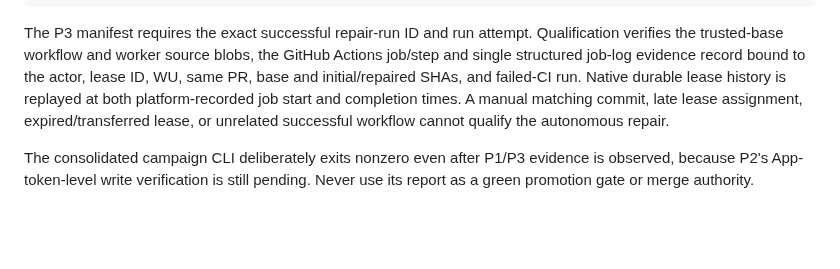
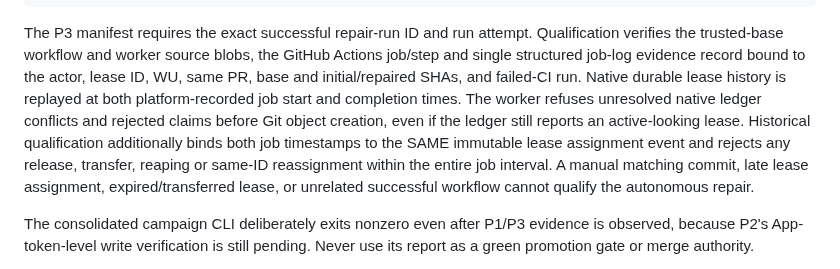
Before and after one commit to NTinkicht/OneCompany, a Markdown page: docs/P123-LIVE-QUALIFICATION.md, the part around the change. GitHub-like rendering; blank space fills up the shorter version.

Commit message:
docs(p3): define ledger-conflict refusal and uninterrupted lease-origin evidence

```diff
--- a/docs/P123-LIVE-QUALIFICATION.md
+++ b/docs/P123-LIVE-QUALIFICATION.md
@@ -162,7 +162,12 @@ Qualification verifies the trusted-base workflow and worker source blobs,
 the GitHub Actions job/step and single structured job-log evidence record
 bound to the actor, lease ID, WU, same PR, base and initial/repaired SHAs,
 and failed-CI run. Native durable lease history is replayed at both
-platform-recorded job start and completion times. A manual matching commit,
+platform-recorded job start and completion times. The worker refuses
+unresolved native ledger conflicts and rejected claims before Git object
+creation, even if the ledger still reports an active-looking lease. Historical
+qualification additionally binds both job timestamps to the SAME immutable
+lease assignment event and rejects any release, transfer, reaping or same-ID
+reassignment within the entire job interval. A manual matching commit,
 late lease assignment, expired/transferred lease, or unrelated successful
 workflow cannot qualify the autonomous repair.
 
```
